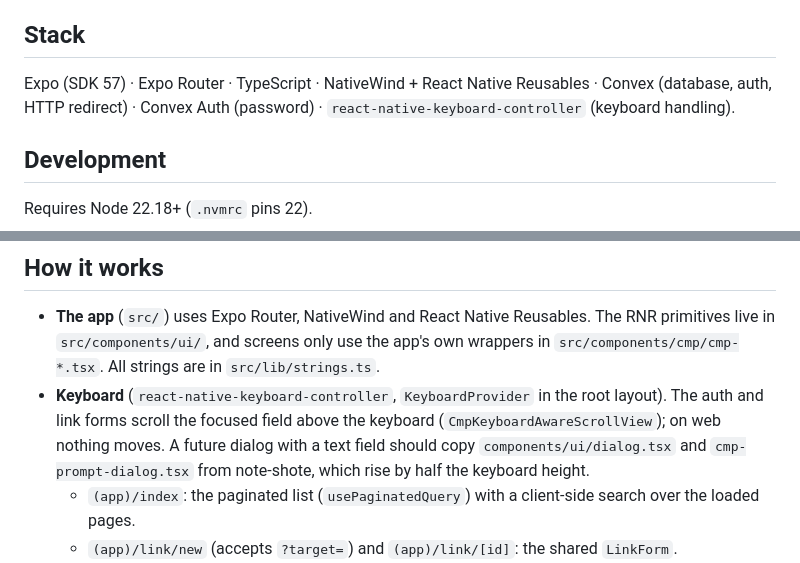
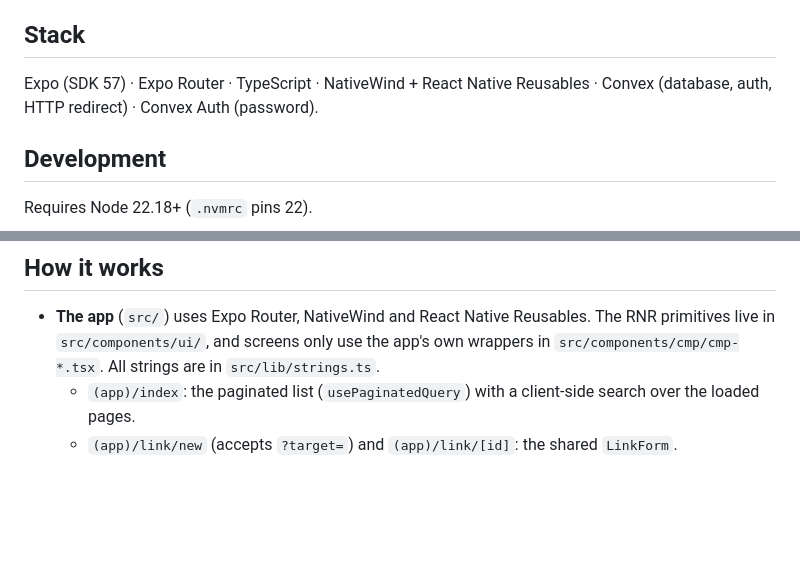
Before and after one commit to mepkn/alp, a Markdown page: README.md, 2 parts joined by grey strips. Rendered like a GitHub page; blank space fills up the shorter version.

Commit message:
Drop keyboard notes from the README

```diff
--- a/README.md
+++ b/README.md
@@ -19,8 +19,7 @@ Platforms: web (static export on the VPS) and Android (sideloaded APK).
 ## Stack
 
 Expo (SDK 57) · Expo Router · TypeScript · NativeWind + React Native Reusables ·
-Convex (database, auth, HTTP redirect) · Convex Auth (password) ·
-`react-native-keyboard-controller` (keyboard handling).
+Convex (database, auth, HTTP redirect) · Convex Auth (password).
 
 ## Development
 
@@ -163,7 +162,6 @@ adb install -r dist/alp-preview-*.apk
 ## How it works
 
 - **The app** (`src/`) uses Expo Router, NativeWind and React Native Reusables. The RNR primitives live in `src/components/ui/`, and screens only use the app's own wrappers in `src/components/cmp/cmp-*.tsx`. All strings are in `src/lib/strings.ts`.
-- **Keyboard** (`react-native-keyboard-controller`, `KeyboardProvider` in the root layout). The auth and link forms scroll the focused field above the keyboard (`CmpKeyboardAwareScrollView`); on web nothing moves. A future dialog with a text field should copy `components/ui/dialog.tsx` and `cmp-prompt-dialog.tsx` from note-shote, which rise by half the keyboard height.
   - `(app)/index`: the paginated list (`usePaginatedQuery`) with a client-side search over the loaded pages.
   - `(app)/link/new` (accepts `?target=`) and `(app)/link/[id]`: the shared `LinkForm`.
 - **Convex** (`convex/`) is the entire backend.
```
